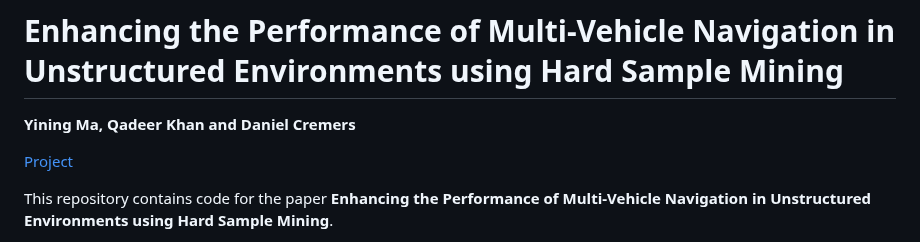
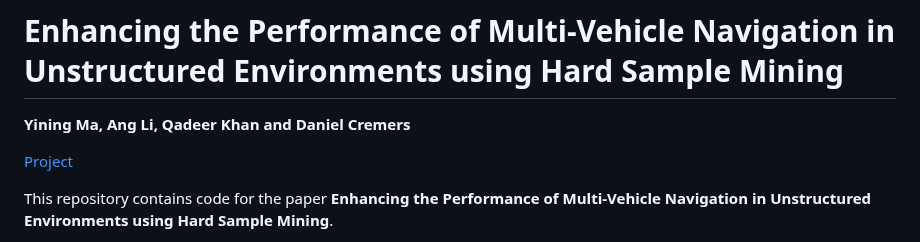
Before and after one commit to yininghase/multiagent-collision-mining, a Markdown page: README.md, the part around the change. Drawn GitHub-style.

```diff
--- a/README.md
+++ b/README.md
@@ -1,6 +1,6 @@
 # Enhancing the Performance of Multi-Vehicle Navigation in Unstructured Environments using Hard Sample Mining
 
-**Yining Ma, Qadeer Khan and Daniel Cremers**
+**Yining Ma, Ang Li, Qadeer Khan and Daniel Cremers**
 
 [Project](https://yininghase.github.io/multiagent-collision-mining/)
 
```
